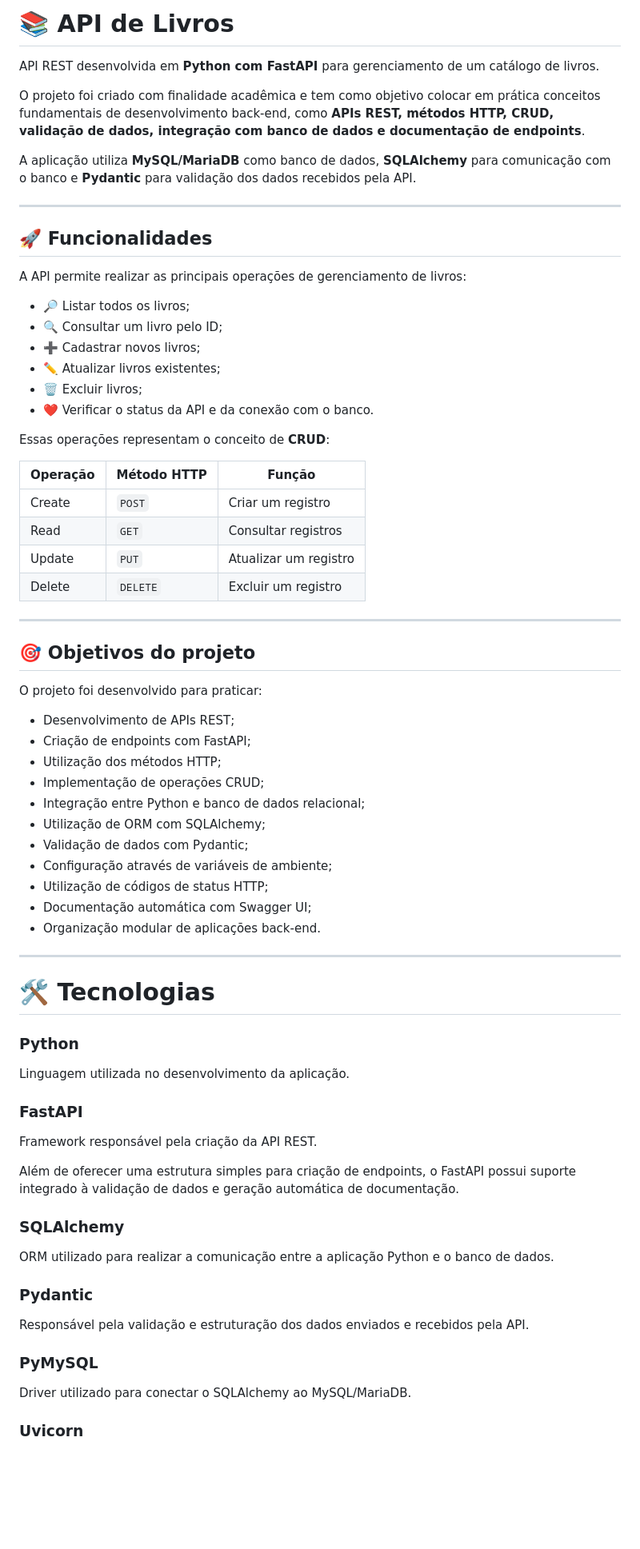
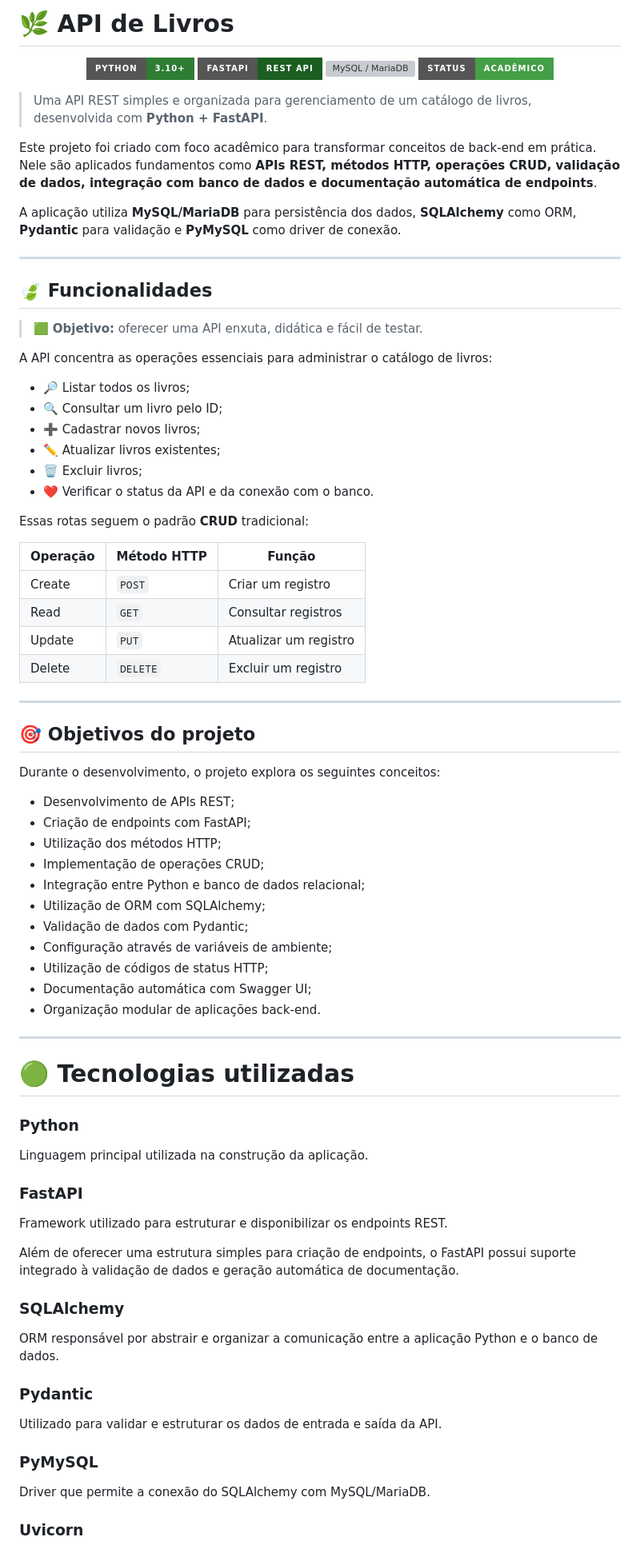
Before and after one commit to gmorettirib/api-livros, a Markdown page: README.md, the part around one of its changes. Shown at 80% size. GitHub-like rendering; badges without logos; blank space fills up the shorter version; grey boxes are pictures that could not be loaded.

Commit message:
Revise README for clarity and organization
Updated README.md to enhance clarity and structure, including new headings and improved descriptions.

```diff
--- a/README.md
+++ b/README.md
@@ -1,76 +1,86 @@
-# 📚 API de Livros
+# 🌿 API de Livros
 
-API REST desenvolvida em **Python com FastAPI** para gerenciamento de um catálogo de livros.
+<p align="center">
+  <img src="https://img.shields.io/badge/Python-3.10%2B-2E7D32?style=for-the-badge&logo=python&logoColor=white" alt="Python" />
+  <img src="https://img.shields.io/badge/FastAPI-REST_API-1B5E20?style=for-the-badge&logo=fastapi&logoColor=white" alt="FastAPI" />
+  <img src="https://img.shields.io/badge/MySQL%20%2F%20MariaDB-Database-388E3C?style=for-the-badge&logo=mysql&logoColor=white" alt="MySQL / MariaDB" />
+  <img src="https://img.shields.io/badge/Status-Acadêmico-43A047?style=for-the-badge" alt="Status" />
+</p>
 
-O projeto foi criado com finalidade acadêmica e tem como objetivo colocar em prática conceitos fundamentais de desenvolvimento back-end, como **APIs REST, métodos HTTP, CRUD, validação de dados, integração com banco de dados e documentação de endpoints**.
+> Uma API REST simples e organizada para gerenciamento de um catálogo de livros, desenvolvida com **Python + FastAPI**.
 
-A aplicação utiliza **MySQL/MariaDB** como banco de dados, **SQLAlchemy** para comunicação com o banco e **Pydantic** para validação dos dados recebidos pela API.
+Este projeto foi criado com foco acadêmico para transformar conceitos de back-end em prática. Nele são aplicados fundamentos como **APIs REST, métodos HTTP, operações CRUD, validação de dados, integração com banco de dados e documentação automática de endpoints**.
+
+A aplicação utiliza **MySQL/MariaDB** para persistência dos dados, **SQLAlchemy** como ORM, **Pydantic** para validação e **PyMySQL** como driver de conexão.
 
 ---
 
-## 🚀 Funcionalidades
+## 🍃 Funcionalidades
 
-A API permite realizar as principais operações de gerenciamento de livros:
+> 🟩 **Objetivo:** oferecer uma API enxuta, didática e fácil de testar.
 
-* 🔎 Listar todos os livros;
-* 🔍 Consultar um livro pelo ID;
-* ➕ Cadastrar novos livros;
-* ✏️ Atualizar livros existentes;
-* 🗑️ Excluir livros;
-* ❤️ Verificar o status da API e da conexão com o banco.
 
-Essas operações representam o conceito de **CRUD**:
+A API concentra as operações essenciais para administrar o catálogo de livros:
 
-| Operação | Método HTTP | Função                |
-| -------- | ----------- | --------------------- |
-| Create   | `POST`      | Criar um registro     |
-| Read     | `GET`       | Consultar registros   |
-| Update   | `PUT`       | Atualizar um registro |
-| Delete   | `DELETE`    | Excluir um registro   |
+- 🔎 Listar todos os livros;
+- 🔍 Consultar um livro pelo ID;
+- ➕ Cadastrar novos livros;
+- ✏️ Atualizar livros existentes;
+- 🗑️ Excluir livros;
+- ❤️ Verificar o status da API e da conexão com o banco.
+
+Essas rotas seguem o padrão **CRUD** tradicional:
+
+| Operação | Método HTTP | Função |
+|---|---|---|
+| Create | `POST` | Criar um registro |
+| Read | `GET` | Consultar registros |
+| Update | `PUT` | Atualizar um registro |
+| Delete | `DELETE` | Excluir um registro |
 
 ---
 
 ## 🎯 Objetivos do projeto
 
-O projeto foi desenvolvido para praticar:
+Durante o desenvolvimento, o projeto explora os seguintes conceitos:
 
-* Desenvolvimento de APIs REST;
-* Criação de endpoints com FastAPI;
-* Utilização dos métodos HTTP;
-* Implementação de operações CRUD;
-* Integração entre Python e banco de dados relacional;
-* Utilização de ORM com SQLAlchemy;
-* Validação de dados com Pydantic;
-* Configuração através de variáveis de ambiente;
-* Utilização de códigos de status HTTP;
-* Documentação automática com Swagger UI;
-* Organização modular de aplicações back-end.
+- Desenvolvimento de APIs REST;
+- Criação de endpoints com FastAPI;
+- Utilização dos métodos HTTP;
+- Implementação de operações CRUD;
+- Integração entre Python e banco de dados relacional;
+- Utilização de ORM com SQLAlchemy;
+- Validação de dados com Pydantic;
+- Configuração através de variáveis de ambiente;
+- Utilização de códigos de status HTTP;
+- Documentação automática com Swagger UI;
+- Organização modular de aplicações back-end.
 
 ---
 
-# 🛠️ Tecnologias
+# 🟢 Tecnologias utilizadas
 
 ### Python
 
-Linguagem utilizada no desenvolvimento da aplicação.
+Linguagem principal utilizada na construção da aplicação.
 
 ### FastAPI
 
-Framework responsável pela criação da API REST.
+Framework utilizado para estruturar e disponibilizar os endpoints REST.
 
 Além de oferecer uma estrutura simples para criação de endpoints, o FastAPI possui suporte integrado à validação de dados e geração automática de documentação.
 
 ### SQLAlchemy
 
-ORM utilizado para realizar a comunicação entre a aplicação Python e o banco de dados.
+ORM responsável por abstrair e organizar a comunicação entre a aplicação Python e o banco de dados.
 
 ### Pydantic
 
-Responsável pela validação e estruturação dos dados enviados e recebidos pela API.
+Utilizado para validar e estruturar os dados de entrada e saída da API.
 
 ### PyMySQL
 
-Driver utilizado para conectar o SQLAlchemy ao MySQL/MariaDB.
+Driver que permite a conexão do SQLAlchemy com MySQL/MariaDB.
 
 ### Uvicorn
 
```
Also changed, not shown: other parts of README.md (+130 -83 lines).
